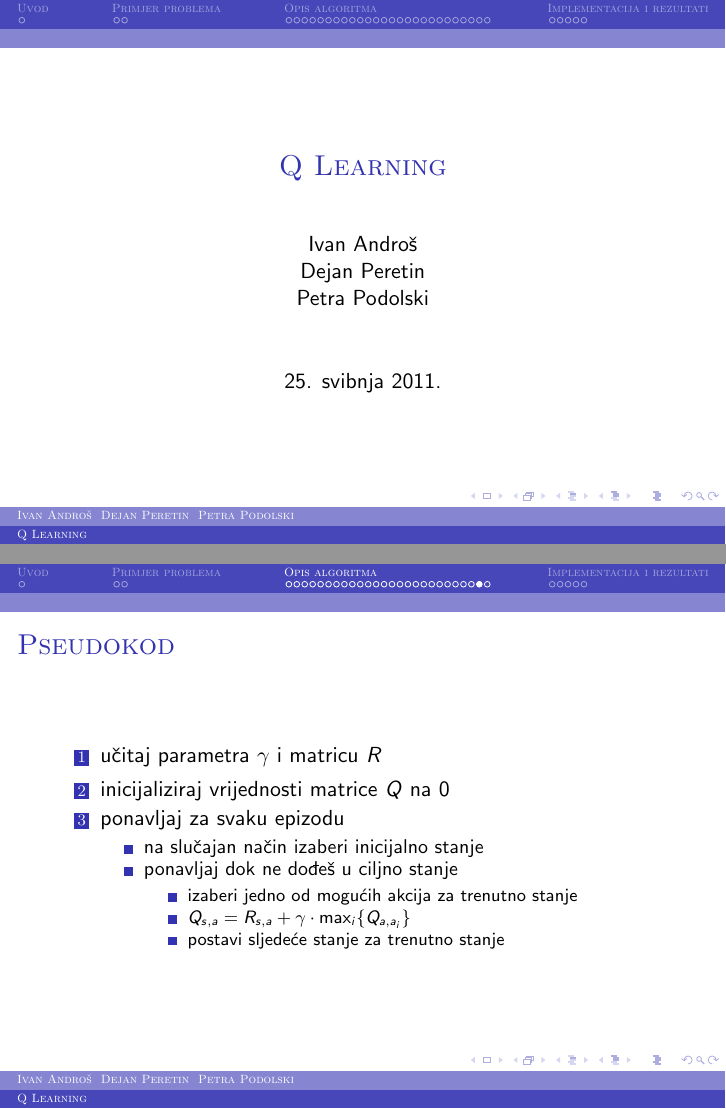
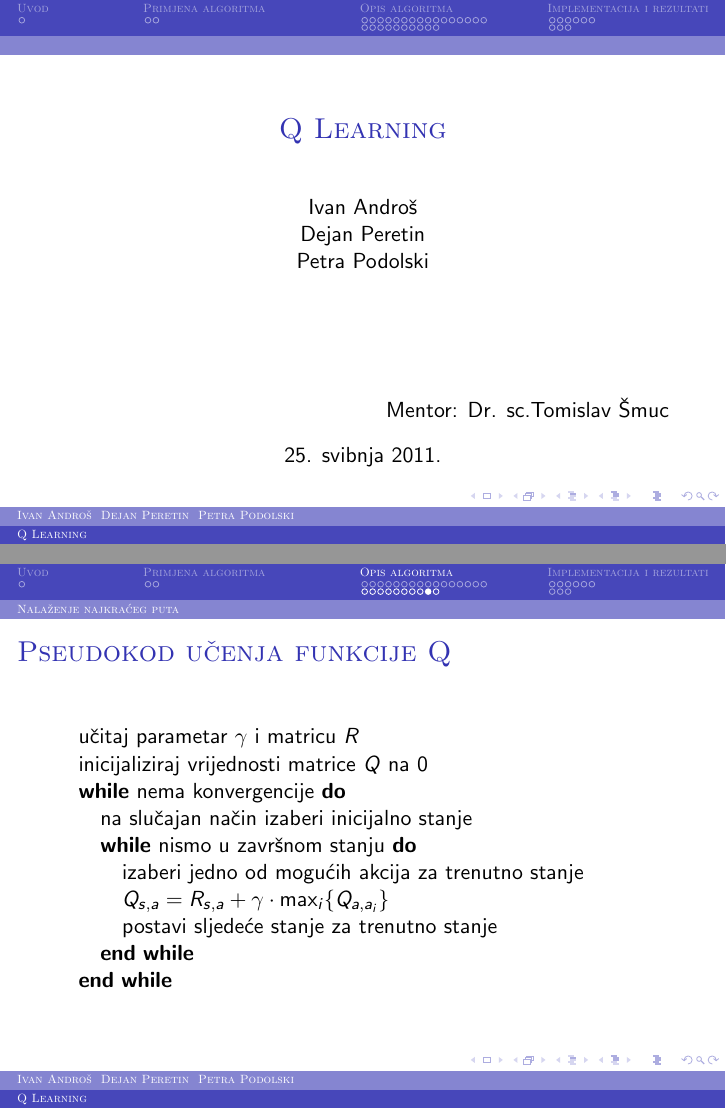
Before and after one commit to dperetin/qLearning, LaTeX slides (prezentacija/prez.tex): pages 1 and 29 of 35 before the commit and pages 1 and 29 of 39 after it, joined at a grey line. Compiled offline with pdfLaTeX.

Commit message:
Dodano par slajdova

```diff
--- a/prezentacija/prez.tex
+++ b/prezentacija/prez.tex
@@ -13,13 +13,21 @@
 
 \title{Q Learning}
 \author{Ivan Androš \\ Dejan Peretin \\ Petra Podolski}
-\date{25. svibnja 2011.}
-
+\date{}
 \begin{document}
 
-\frame{\titlepage}
+\frame{
+\titlepage
+\begin{flushright}
+Mentor: Dr. sc.Tomislav Šmuc
+\end{flushright}
+\begin{center}
+25. svibnja 2011.
+\end{center}
+}
 
 \section{Uvod}
+\subsection{Definicija}
 \frame{
 \frametitle{Q Learning}
 \begin{itemize}
@@ -34,7 +42,8 @@ Agentu ne mora biti poznat model okoliša.
 \end{itemize}
 }
 
-\section{Primjer problema}
+\section{Primjena algoritma}
+\subsection{Motivacija}
 \frame{
 	\frametitle{Kretanje robota}
 \begin{figure}
@@ -628,7 +637,9 @@ Agentu ne mora biti poznat model okoliša.
 	\end{picture}
 
 }
+\subsection{Nalaženje najkraćeg puta}
 \frame{
+
 \frametitle{Nalaženje najkraćeg puta}
 $$
 Q=
@@ -773,23 +784,7 @@ Q=
 }
 
 \frame{
-\frametitle{Pseudokod}
-\begin{enumerate}
-\item učitaj parametra $\gamma$ i matricu $R$
-\item inicijaliziraj vrijednosti matrice $Q$ na 0
-\item ponavljaj za svaku epizodu
-	\begin{itemize}
-	\item na slučajan način izaberi inicijalno stanje
-	\item ponavljaj dok ne dođeš u ciljno stanje
-		\begin{itemize}
-		\item izaberi jedno od mogućih akcija za trenutno stanje
-		\item $Q_{s, a} = R_{s, a}+\gamma \cdot \max_i\{Q_{a, a_i}\}$
-		\item postavi sljedeće stanje za trenutno stanje
-		\end{itemize}
-	\end{itemize}
-\end{enumerate}
-}
-\frame{
+\frametitle{Pseudokod učenja funkcije Q}
 \begin{algorithmic}
 \STATE učitaj parametar $\gamma$ i matricu $R$
 \STATE inicijaliziraj vrijednosti matrice $Q$ na 0
@@ -803,4 +798,5 @@ Q=
 \ENDWHILE
 \end{algorithmic}
 }
-
+\frame{
+\frametitle{Pseudokod nalaženja najkraćeg puta}
```
Also changed, not shown: prezentacija/prez.pdf, prezentacija/prez.tex (35 more changed lines), 5 other files.
